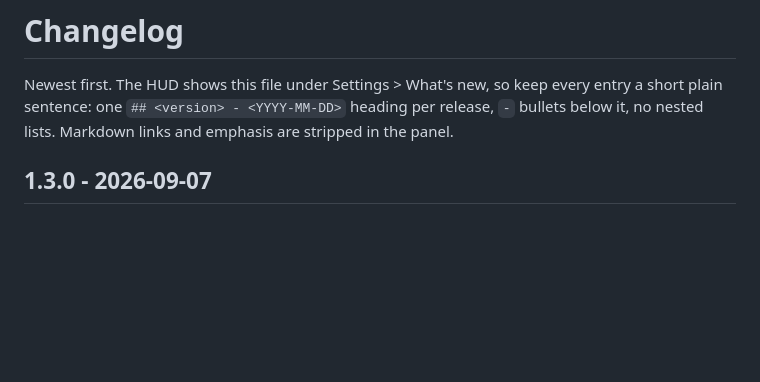
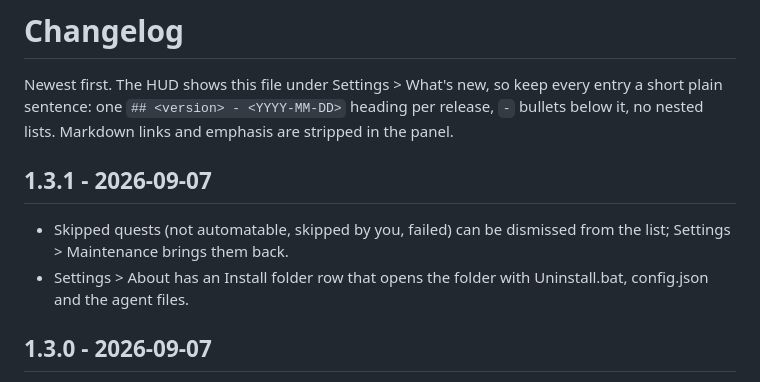
Before and after one commit to BixiSG/discord-quest-agent, a Markdown page: CHANGELOG.md, the part around the change. Drawn GitHub-style; blank space fills up the shorter version.

```diff
--- a/CHANGELOG.md
+++ b/CHANGELOG.md
@@ -3,6 +3,11 @@
 Newest first. The HUD shows this file under Settings > What's new, so keep every entry
 a short plain sentence: one `## <version> - <YYYY-MM-DD>` heading per release, `-` bullets
 below it, no nested lists. Markdown links and emphasis are stripped in the panel.
+
+## 1.3.1 - 2026-09-07
+
+- Skipped quests (not automatable, skipped by you, failed) can be dismissed from the list; Settings > Maintenance brings them back.
+- Settings > About has an Install folder row that opens the folder with Uninstall.bat, config.json and the agent files.
 
 ## 1.3.0 - 2026-09-07
 
```
Also changed, not shown: README.md (+5 -2 lines), README.ru.md (+5 -3 lines), docs/settings.png, 6 other files.
